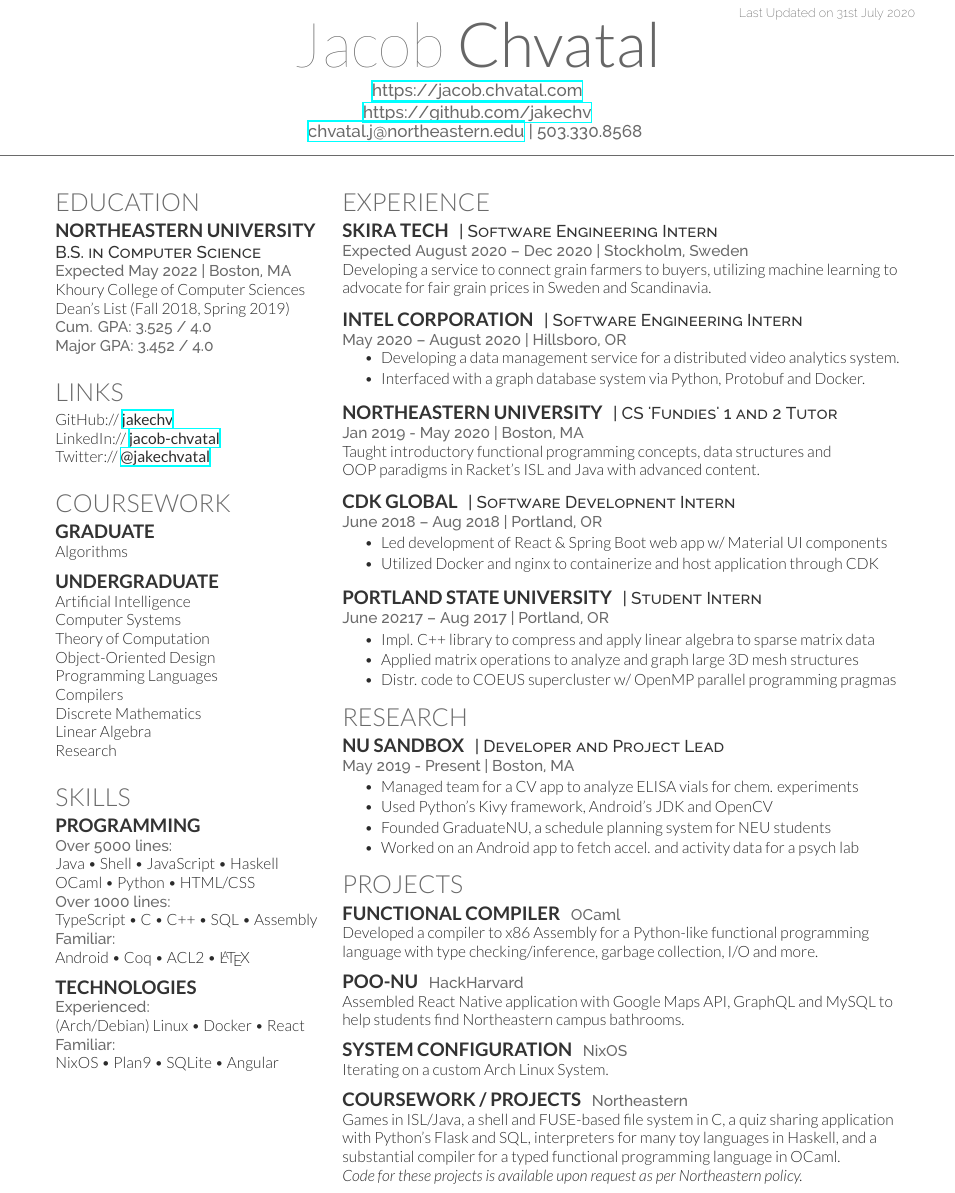
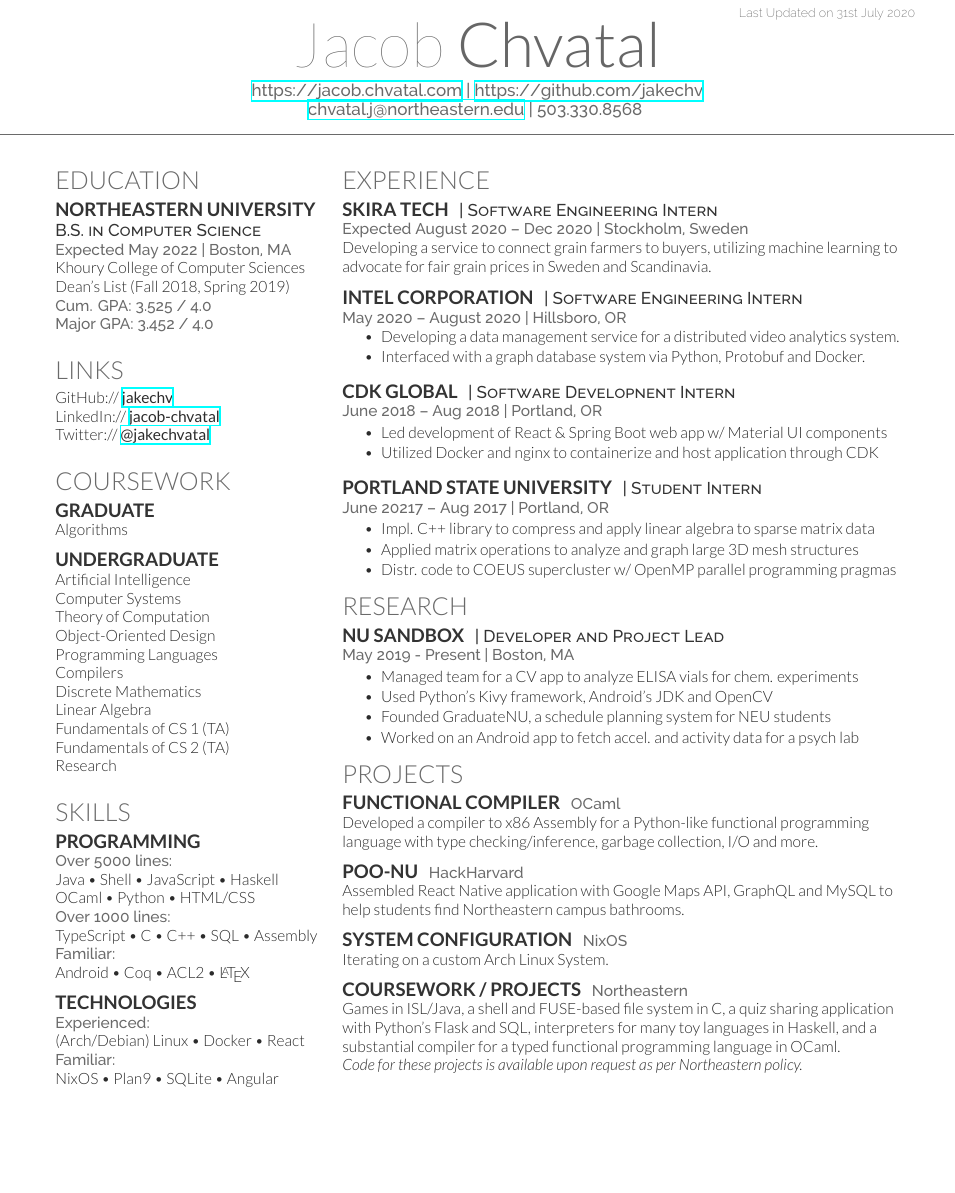
Before and after one commit to jakeisnt/cv, a LaTeX CV (resume.tex): part of the page, cut so that both start at the same text, the shorter picture padded with empty space. Compiled offline with XeLaTeX.

Commit message:
moved ta to class list

```diff
--- a/resume.tex
+++ b/resume.tex
@@ -25,7 +25,7 @@
 \lastupdated % Print the Last Updated text at the top right
 
 \namesection{Jacob}{Chvatal}{ % Your name
-\urlstyle{same}\url{https://jacob.chvatal.com} \\ % Your website, LinkedIn profile or other web address
+\urlstyle{same}\url{https://jacob.chvatal.com} |
 \urlstyle{same}\url{https://github.com/jakechv} \\ % Your website, LinkedIn profile or other web address
 \href{mailto:chvatal.j@northeastern.edu}{chvatal.j@northeastern.edu} | 503.330.8568 % Your contact information
 }
@@ -74,6 +74,8 @@ Programming Languages \\
 Compilers \\
 Discrete Mathematics \\
 Linear Algebra \\
+Fundamentals of CS 1 (TA) \\
+Fundamentals of CS 2 (TA) \\
 Research
 \sectionspace % Some whitespace after the section
 
@@ -141,15 +143,7 @@ utilizing machine learning to advocate for fair grain prices in Sweden and Scand
 \end{tightitemize}
 
 \sectionspace % Some whitespace after the section
-              %
-              %
-\runsubsection{Northeastern University}
-\descript{| CS 'Fundies' 1 and 2 Tutor}
 
-\location{Jan 2019 - May 2020 | Boston, MA}
-Taught introductory functional programming concepts, data structures and \\
-OOP paradigms in Racket's ISL and Java with advanced content. \\
-\sectionspace
 %------------------------------------------------
 \runsubsection{CDK Global}
 \descript{| Software Developnent Intern}
```
Also changed, not shown: resume.pdf.
